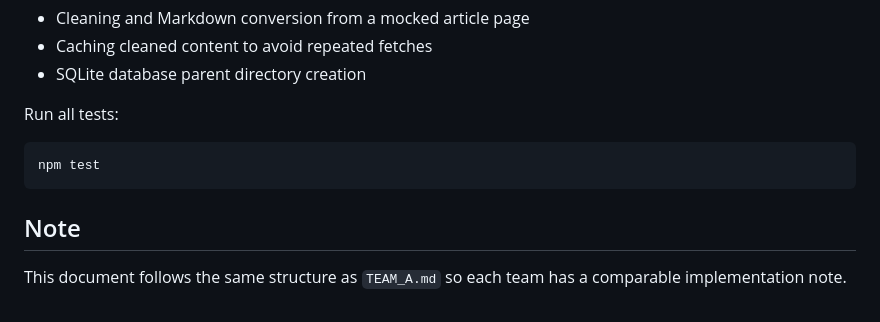
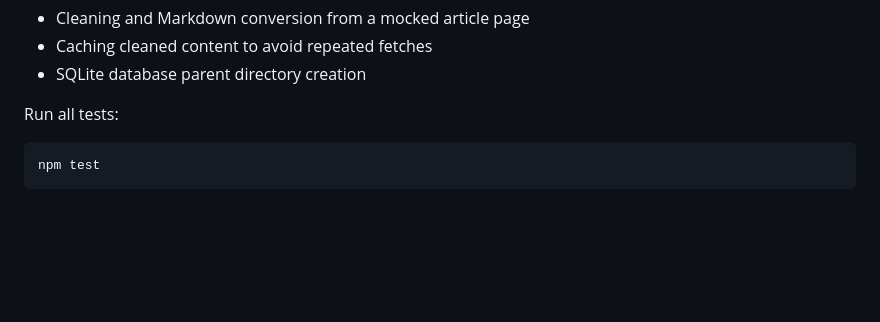
Before and after one commit to JRXu1028/mercury-vibecoding, a Markdown page: TEAM_B.md, the part around the change. Rendered like a GitHub page; blank space fills up the shorter version.

````diff
--- a/TEAM_B.md
+++ b/TEAM_B.md
@@ -152,7 +152,3 @@ Run all tests:
 ```bash
 npm test
 ```
-
-## Note
-
-This document follows the same structure as `TEAM_A.md` so each team has a comparable implementation note.
````
